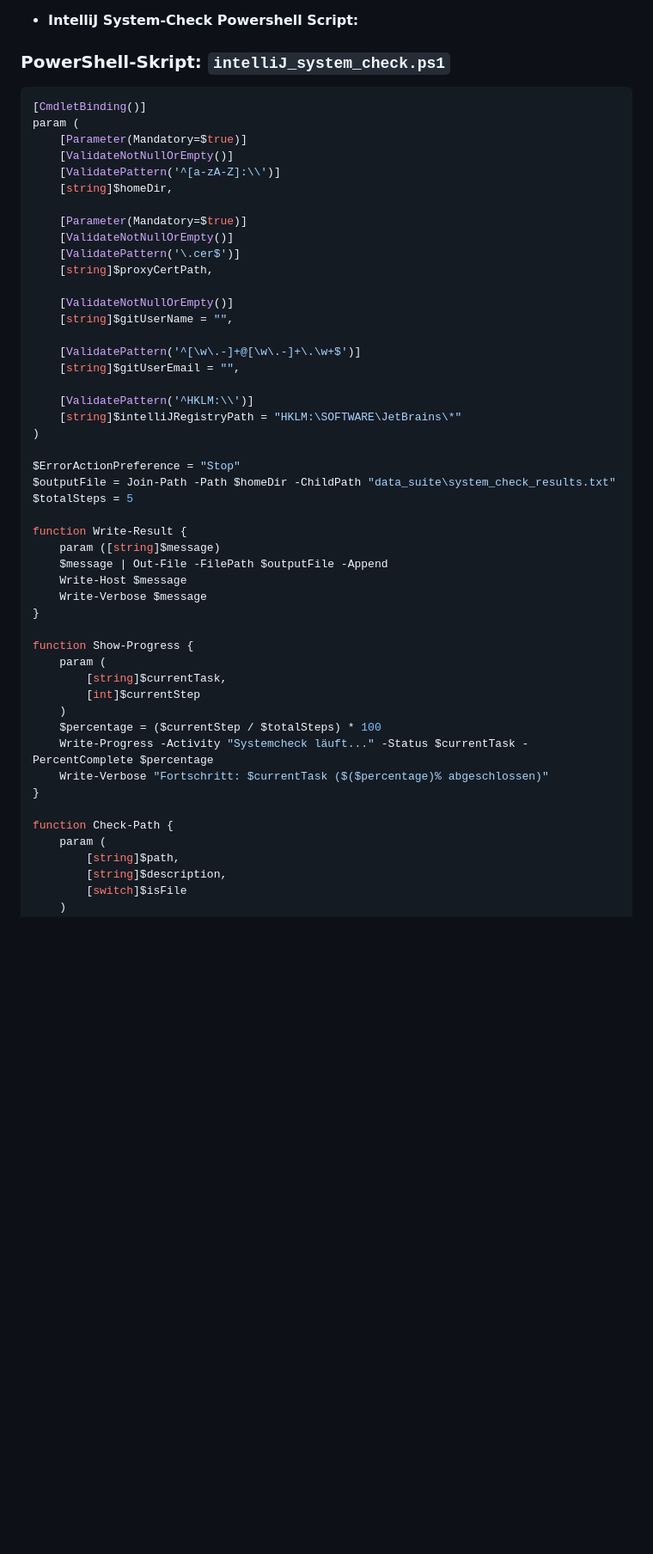
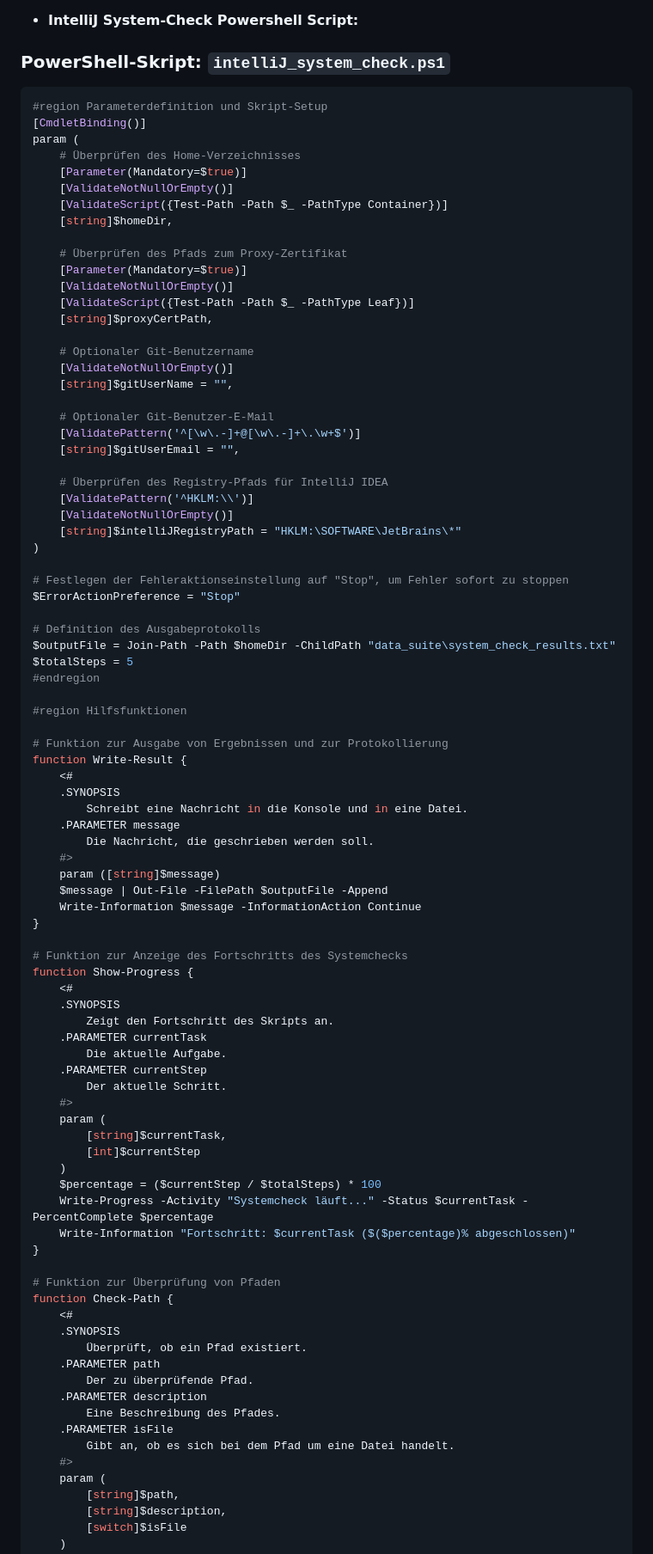
Before and after one commit to PrinceEitel/Data_Suite, a Markdown page: README.md, the part around one of its changes. Shown at 86% size. Drawn GitHub-style; blank space fills up the shorter version.

````diff
--- a/README.md
+++ b/README.md
@@ -1475,51 +1475,91 @@ Dieser Abschnitt bietet weiterführende Informationen und Ressourcen, die für d
 <a name="intellij-checkup"></a>
 - **IntelliJ System-Check Powershell Script:**
 ### PowerShell-Skript: `intelliJ_system_check.ps1`
-```powershell
+
+```powershell
+#region Parameterdefinition und Skript-Setup
 [CmdletBinding()]
 param (
+    # Überprüfen des Home-Verzeichnisses
     [Parameter(Mandatory=$true)]
     [ValidateNotNullOrEmpty()]
-    [ValidatePattern('^[a-zA-Z]:\\')]
+    [ValidateScript({Test-Path -Path $_ -PathType Container})]
     [string]$homeDir,
 
+    # Überprüfen des Pfads zum Proxy-Zertifikat
     [Parameter(Mandatory=$true)]
     [ValidateNotNullOrEmpty()]
-    [ValidatePattern('\.cer$')]
+    [ValidateScript({Test-Path -Path $_ -PathType Leaf})]
     [string]$proxyCertPath,
 
+    # Optionaler Git-Benutzername
     [ValidateNotNullOrEmpty()]
     [string]$gitUserName = "",
 
+    # Optionaler Git-Benutzer-E-Mail
     [ValidatePattern('^[\w\.-]+@[\w\.-]+\.\w+$')]
     [string]$gitUserEmail = "",
 
+    # Überprüfen des Registry-Pfads für IntelliJ IDEA
     [ValidatePattern('^HKLM:\\')]
+    [ValidateNotNullOrEmpty()]
     [string]$intelliJRegistryPath = "HKLM:\SOFTWARE\JetBrains\*"
 )
 
+# Festlegen der Fehleraktionseinstellung auf "Stop", um Fehler sofort zu stoppen
 $ErrorActionPreference = "Stop"
+
+# Definition des Ausgabeprotokolls
 $outputFile = Join-Path -Path $homeDir -ChildPath "data_suite\system_check_results.txt"
 $totalSteps = 5
-
+#endregion
+
+#region Hilfsfunktionen
+
+# Funktion zur Ausgabe von Ergebnissen und zur Protokollierung
 function Write-Result {
+    <#
+    .SYNOPSIS
+        Schreibt eine Nachricht in die Konsole und in eine Datei.
+    .PARAMETER message
+        Die Nachricht, die geschrieben werden soll.
+    #>
     param ([string]$message)
     $message | Out-File -FilePath $outputFile -Append
-    Write-Host $message
-    Write-Verbose $message
+    Write-Information $message -InformationAction Continue
 }
 
+# Funktion zur Anzeige des Fortschritts des Systemchecks
 function Show-Progress {
+    <#
+    .SYNOPSIS
+        Zeigt den Fortschritt des Skripts an.
+    .PARAMETER currentTask
+        Die aktuelle Aufgabe.
+    .PARAMETER currentStep
+        Der aktuelle Schritt.
+    #>
     param (
         [string]$currentTask,
         [int]$currentStep
     )
     $percentage = ($currentStep / $totalSteps) * 100
     Write-Progress -Activity "Systemcheck läuft..." -Status $currentTask -PercentComplete $percentage
-    Write-Verbose "Fortschritt: $currentTask ($($percentage)% abgeschlossen)"
+    Write-Information "Fortschritt: $currentTask ($($percentage)% abgeschlossen)"
 }
 
+# Funktion zur Überprüfung von Pfaden
 function Check-Path {
+    <#
+    .SYNOPSIS
+        Überprüft, ob ein Pfad existiert.
+    .PARAMETER path
+        Der zu überprüfende Pfad.
+    .PARAMETER description
+        Eine Beschreibung des Pfades.
+    .PARAMETER isFile
+        Gibt an, ob es sich bei dem Pfad um eine Datei handelt.
+    #>
     param (
         [string]$path,
         [string]$description,
````
Also changed, not shown: other parts of README.md (+86 -69 lines).
